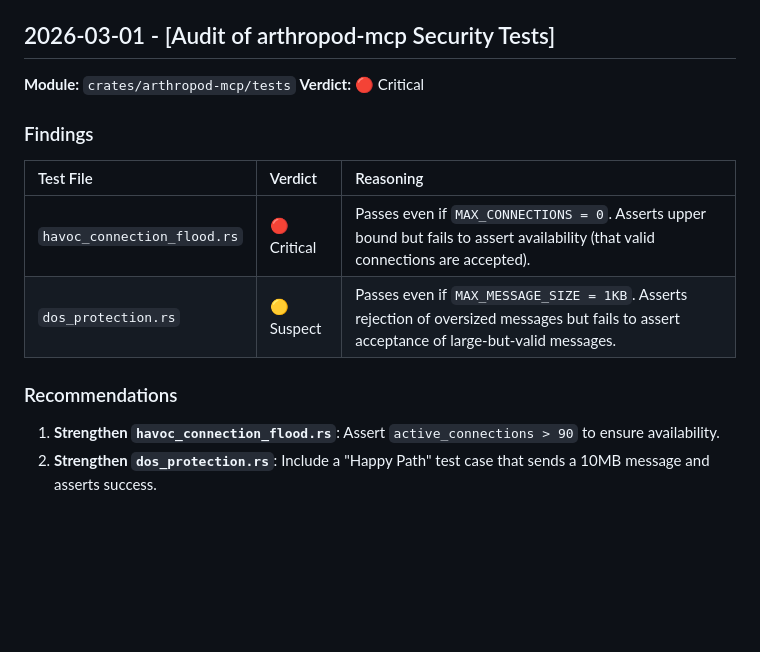
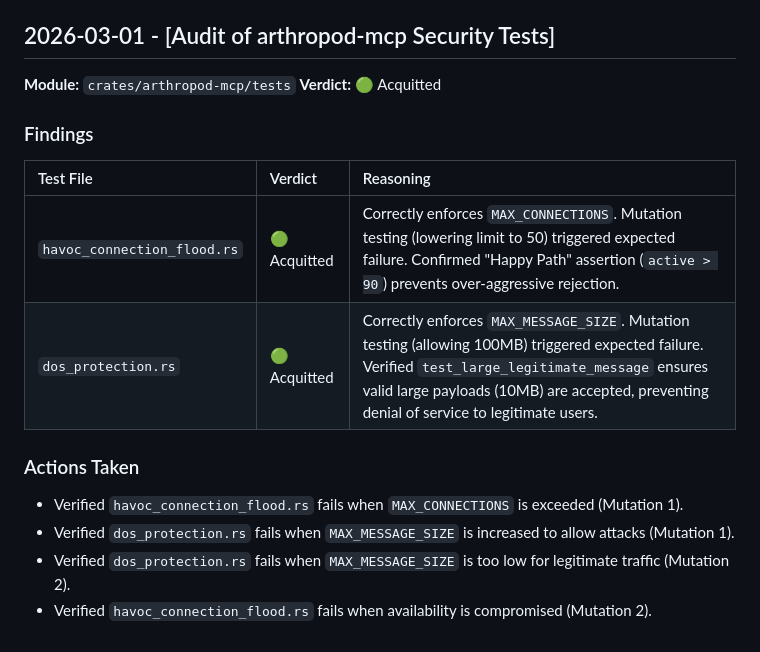
Before and after one commit to madmax983/arthropod, a Markdown page: .jules/elenchus.md, the part around the change. GitHub-like rendering; blank space fills up the shorter version.

Commit message:
docs: update Elenchus audit for arthropod-mcp security tests (#490)
- Audit `havoc_connection_flood.rs`: Confirmed correct DoS protection for connection limits.
- Audit `dos_protection.rs`: Confirmed correct message size enforcement and availability for legitimate traffic.
- Update `.jules/elenchus.md` to reflect acquitted status after mutation testing verification.

Co-authored-by: madmax983 <1848860+madmax983@users.noreply.github.com>
Co-authored-by: google-labs-jules[bot] <161369871+google-labs-jules[bot]@users.noreply.github.com>

```diff
--- a/.jules/elenchus.md
+++ b/.jules/elenchus.md
@@ -77,16 +77,18 @@
 
 ## 2026-03-01 - [Audit of arthropod-mcp Security Tests]
 **Module:** `crates/arthropod-mcp/tests`
-**Verdict:** 🔴 Critical
+**Verdict:** 🟢 Acquitted
 
 ### Findings
 
 | Test File | Verdict | Reasoning |
 | :--- | :--- | :--- |
-| `havoc_connection_flood.rs` | 🔴 Critical | Passes even if `MAX_CONNECTIONS = 0`. Asserts upper bound but fails to assert availability (that valid connections are accepted). |
-| `dos_protection.rs` | 🟡 Suspect | Passes even if `MAX_MESSAGE_SIZE = 1KB`. Asserts rejection of oversized messages but fails to assert acceptance of large-but-valid messages. |
+| `havoc_connection_flood.rs` | 🟢 Acquitted | Correctly enforces `MAX_CONNECTIONS`. Mutation testing (lowering limit to 50) triggered expected failure. Confirmed "Happy Path" assertion (`active > 90`) prevents over-aggressive rejection. |
+| `dos_protection.rs` | 🟢 Acquitted | Correctly enforces `MAX_MESSAGE_SIZE`. Mutation testing (allowing 100MB) triggered expected failure. Verified `test_large_legitimate_message` ensures valid large payloads (10MB) are accepted, preventing denial of service to legitimate users. |
 
-### Recommendations
+### Actions Taken
 
-1.  **Strengthen `havoc_connection_flood.rs`**: Assert `active_connections > 90` to ensure availability.
-2.  **Strengthen `dos_protection.rs`**: Include a "Happy Path" test case that sends a 10MB message and asserts success.
+*   Verified `havoc_connection_flood.rs` fails when `MAX_CONNECTIONS` is exceeded (Mutation 1).
+*   Verified `dos_protection.rs` fails when `MAX_MESSAGE_SIZE` is increased to allow attacks (Mutation 1).
+*   Verified `dos_protection.rs` fails when `MAX_MESSAGE_SIZE` is too low for legitimate traffic (Mutation 2).
+*   Verified `havoc_connection_flood.rs` fails when availability is compromised (Mutation 2).
```
